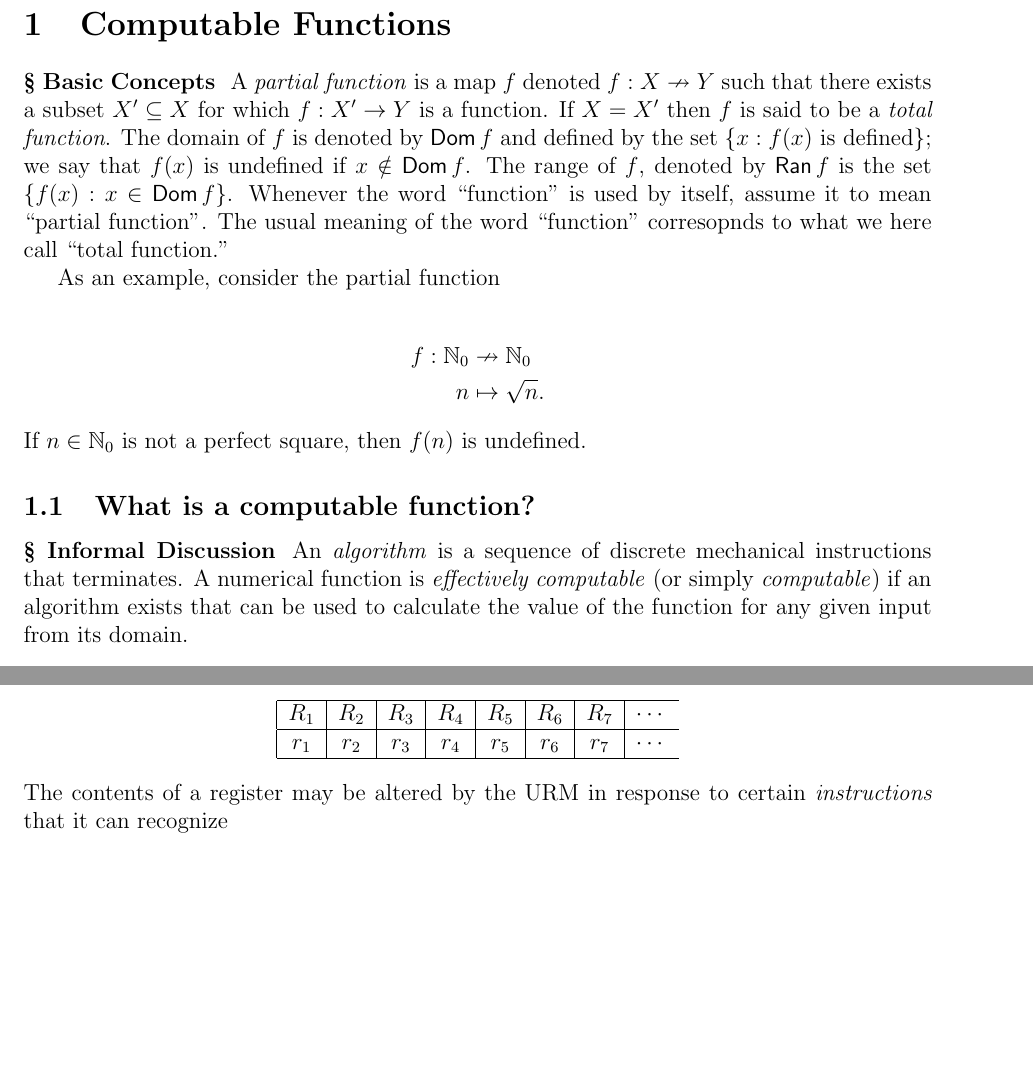
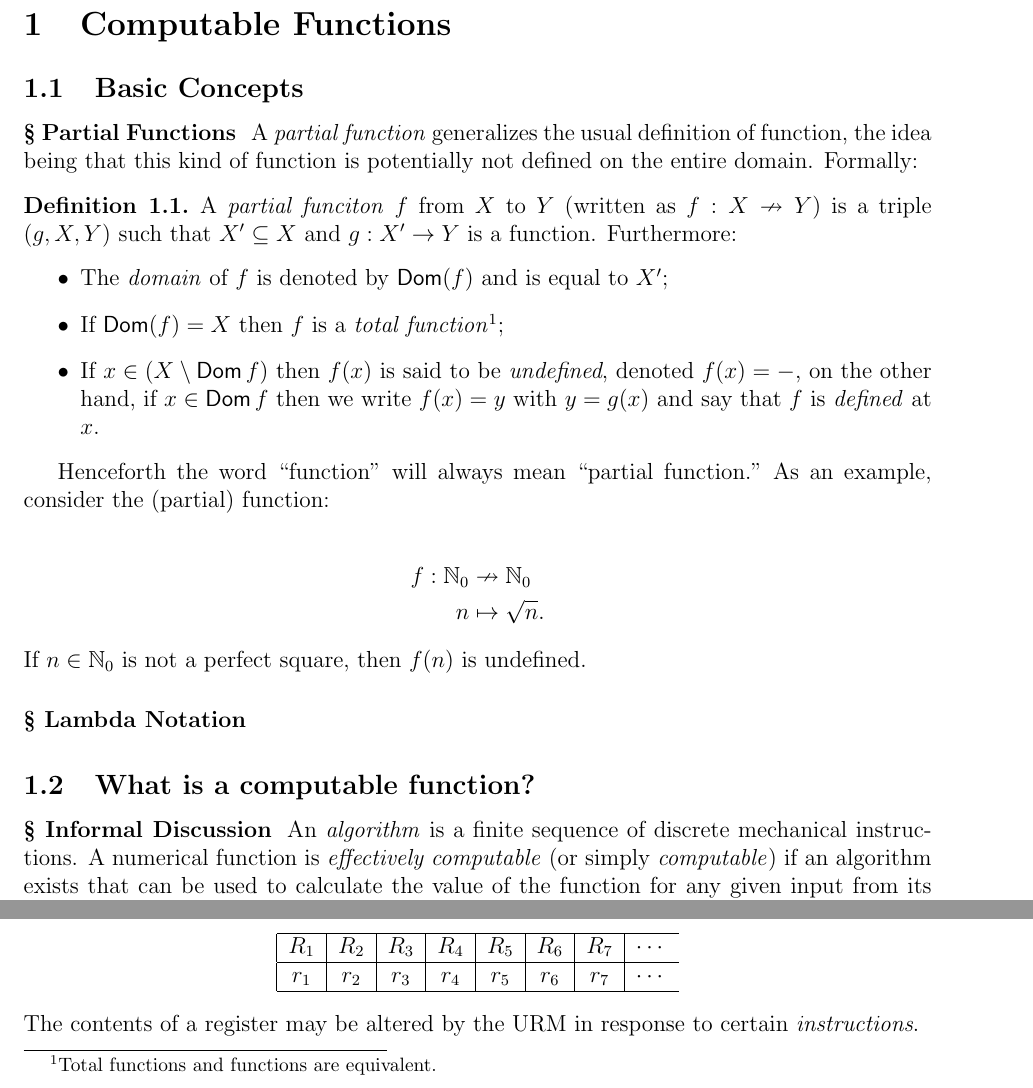
Before and after one commit to iatrogenic/notes, a LaTeX document (Computation/notes.tex, which reads Computation/preamble.tex, Computation/sections/cfun.tex): two parts of page 2 of 2 before the commit and two parts of page 2 of 3 after it, joined at a grey line, cut so that both start at the same text, the shorter picture padded with empty space. Compiled offline with pdfLaTeX.

Commit message:
rewrote description of partial functions

```diff
--- a/Computation/preamble.tex
+++ b/Computation/preamble.tex
@@ -37,10 +37,11 @@
 
 \DeclareMathOperator{\Dom}{\mathsf{Dom}}
 \DeclareMathOperator{\Ran}{\mathsf{Ran}}
-\DeclareMathOperator{\Iz}{\mathsf{Z}}
-\DeclareMathOperator{\Is}{\mathsf{S}}
-\DeclareMathOperator{\It}{\mathsf{T}}
-\DeclareMathOperator{\Ij}{\mathsf{J}}
+%
+\newcommand{\Iz}[1]{\texttt{Z(} #1 \texttt{)}}
+\newcommand{\Is}[1]{\texttt{S(} #1 \texttt{)}}
+\newcommand{\It}[2]{\texttt{T(} #1 \texttt{,} #2 \texttt{)} }
+\newcommand{\Ij}[3]{\texttt{J(} #1\texttt{,} #2 \texttt{,} #3 \texttt{)} }
 
 \title{Computation; Notes}
 \author{}
--- a/Computation/sections/cfun.tex
+++ b/Computation/sections/cfun.tex
@@ -1,16 +1,30 @@
-\subsubsection*{Basic Concepts}
-A \emph{partial function} is a map $f$ denoted $f : X \nrightarrow Y$ such that there exists a subset $X' \subseteq X$ for which $f : X^\prime \to Y$ is a function. If $X = X^\prime$ then $f$ is said to be a \emph{total function}. The domain of $f$ is denoted by $\Dom f$ and defined by the set $\{ x : f(x) \text{ is defined} \}$; we say that $f(x)$ is undefined if $x \notin \Dom f$. The range of $f$, denoted by $\Ran f$ is the set $\{ f(x) : x \in \Dom f \}$. Whenever the word ``function" is used by itself, assume it to mean ``partial function". The usual meaning of the word ``function" corresopnds to what we here call ``total function." \par
-As an example, consider the partial function
+\subsection{Basic Concepts}
+\subsubsection*{Partial Functions}
+A \emph{partial function} generalizes the usual definition of function, the idea being that this kind of function is potentially not defined on the entire domain. Formally:
+\begin{definition}
+	A \emph{partial funciton} $f$ from $X$ to $Y$ (written as $f : X \nrightarrow Y$)  is a triple $(g,X,Y)$ such that $X^\prime \subseteq X$ and $g:X^\prime \to Y$ is a function. Furthermore:
+	\begin{itemize}
+	 \item
+		The \emph{domain} of $f$ is denoted by $\Dom(f)$ and is equal to $X^\prime$;
+	 \item
+		 If $ \Dom(f) = X$ then $f$ is a \emph{total function}\footnote{Total functions and functions are equivalent.};
+	 \item
+		 If $x \in (X \setminus \Dom f)$ then $f(x)$ is said to be \emph{undefined}, denoted $f(x) = \--$, on the other hand, if $x \in \Dom f$ then we write $f(x) = y$ with $y = g(x)$ and say that $f$ is \emph{defined} at $x$.
+ \end{itemize}
+\end{definition}
+Henceforth the word ``function" will always mean ``partial function."  As an example, consider the (partial) function:
 
 \begin{align*}
 	f : \NN_0  & \nrightarrow  \NN_0 \\
 		n  & \mapsto       \sqrt n.
 \end{align*}
-If $n \in \NN_0$ is not a perfect square, then $f(n)$ is undefined. \par
+If $n \in \NN_0$ is not a perfect square, then $f(n)$ is undefined.
+
+\subsubsection*{Lambda Notation}
 
 \subsection{What is a computable function?}
 \subsubsection*{Informal Discussion}
-An \emph{algorithm} is a sequence of discrete mechanical instructions that terminates. A numerical function is \emph{effectively computable} (or simply \emph{computable}) if an algorithm exists that can be used to calculate the value of the function for any given input from its domain.
+An \emph{algorithm} is a finite sequence of discrete mechanical instructions. A numerical function is \emph{effectively computable} (or simply \emph{computable}) if an algorithm exists that can be used to calculate the value of the function for any given input from its domain.
 
 \subsubsection*{The Unlimited Register Machine}
 The \emph{unlimited register machine} has an infinite number of \emph{registers} labelled $R_1, R_2, \ldots$, each containing a natural number, if $R_i$ is a register then $r_i$ is the number it contains. It can be represented as follows
@@ -24,7 +38,7 @@ The \emph{unlimited register machine} has an infinite number of \emph{registers}
 		\hline
 	\end{tabular}
 \end{center}
-The contents of a register may be altered by the URM in response to certain \emph{instructions} that it can recognize
+The contents of a register may be altered by the URM in response to certain \emph{instructions}.
 
 \subsubsection*{Instruction set}
 \begin{center}
```
Also changed, not shown: Computation/notes.pdf, Computation/sections/cfun.tex (8 more changed lines).
